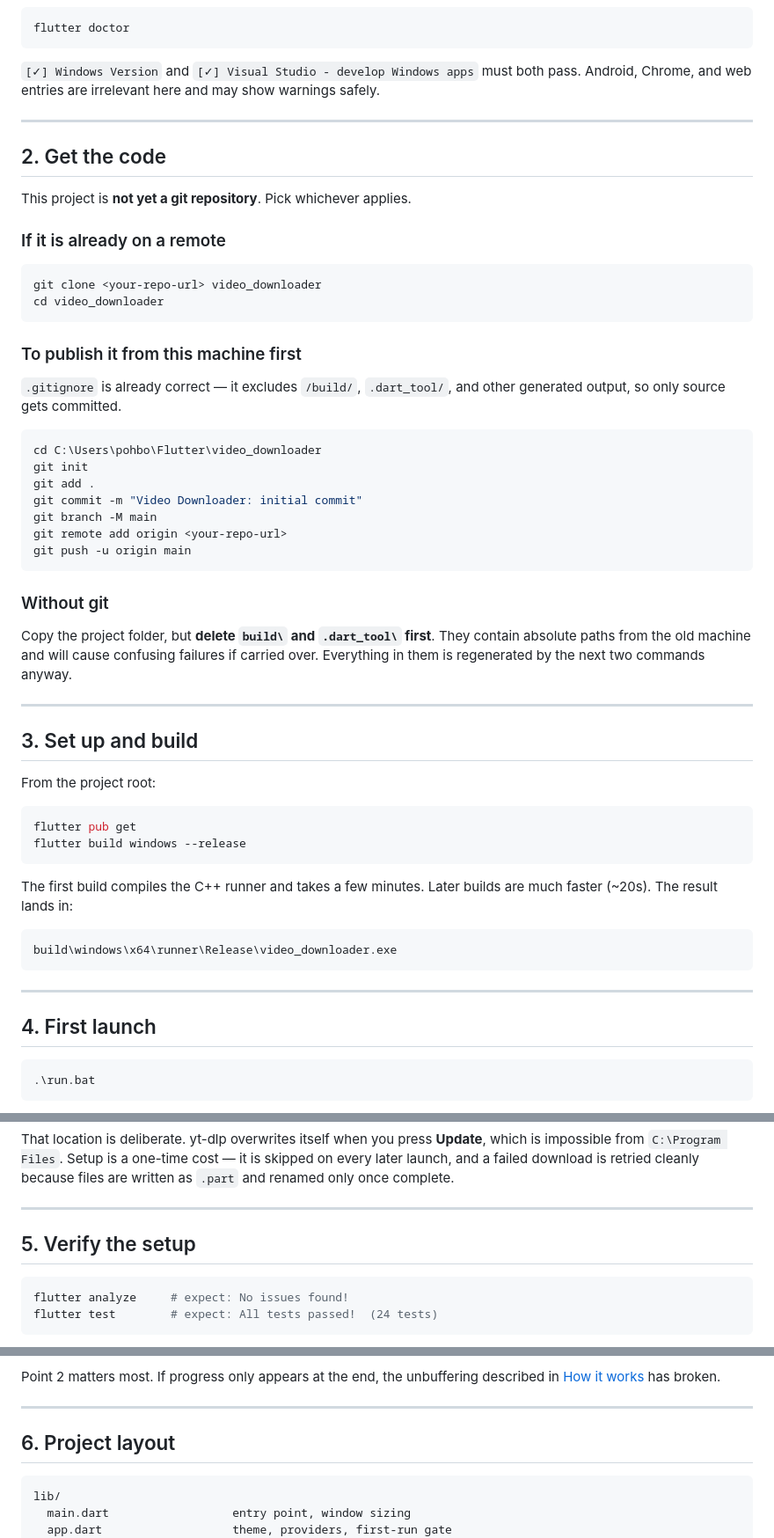
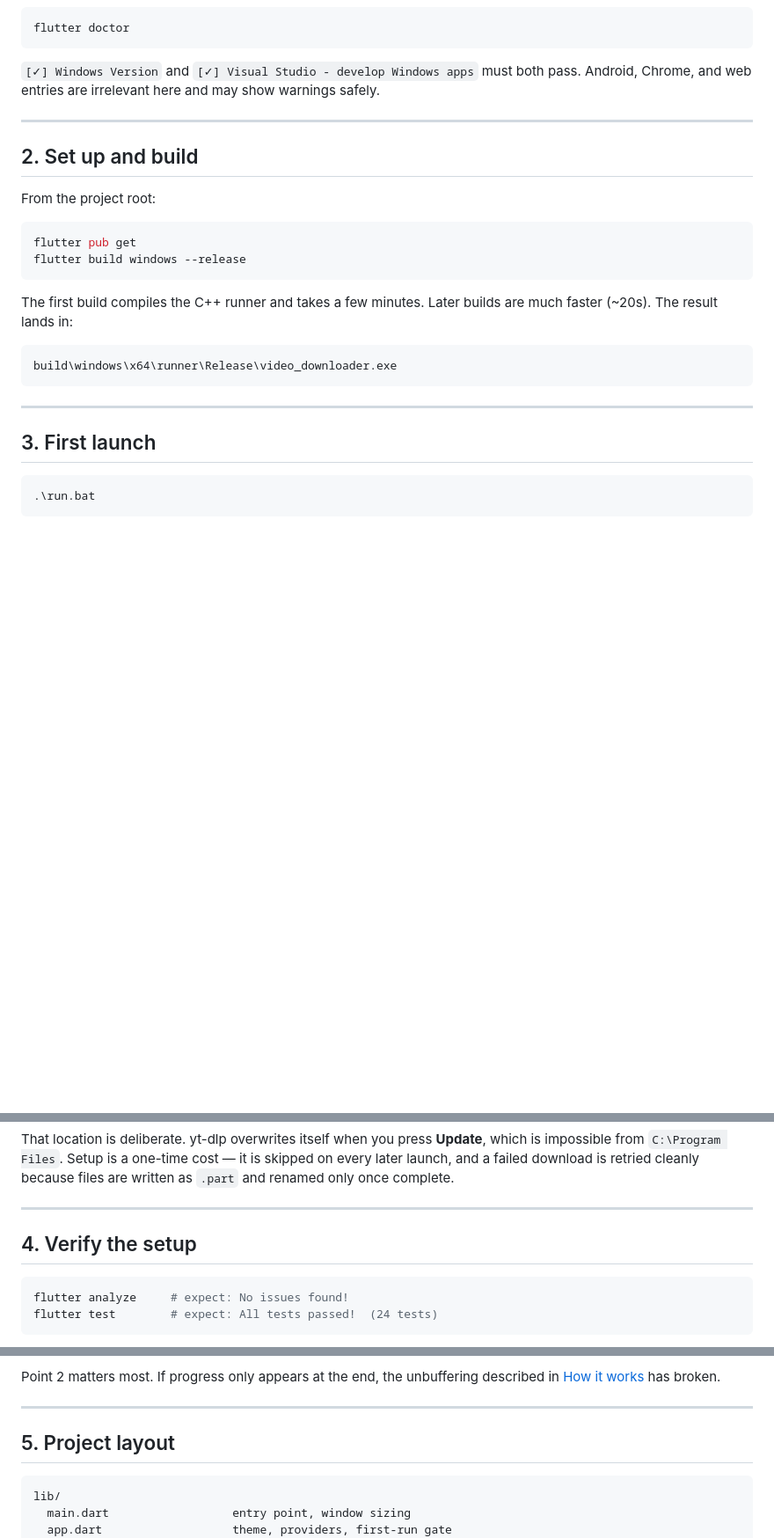
Before and after one commit to Boonpin97/video_downloader, a Markdown page: README.md, 3 parts joined by grey strips. Shown at 88% size. Rendered like a GitHub page; blank space fills up the shorter version.

````diff
--- a/README.md
+++ b/README.md
@@ -63,41 +63,7 @@ Android, Chrome, and web entries are irrelevant here and may show warnings safel
 
 ---
 
-## 2. Get the code
-
-This project is **not yet a git repository**. Pick whichever applies.
-
-### If it is already on a remote
-
-```powershell
-git clone <your-repo-url> video_downloader
-cd video_downloader
-```
-
-### To publish it from this machine first
-
-`.gitignore` is already correct — it excludes `/build/`, `.dart_tool/`, and other
-generated output, so only source gets committed.
-
-```powershell
-cd C:\Users\pohbo\Flutter\video_downloader
-git init
-git add .
-git commit -m "Video Downloader: initial commit"
-git branch -M main
-git remote add origin <your-repo-url>
-git push -u origin main
-```
-
-### Without git
-
-Copy the project folder, but **delete `build\` and `.dart_tool\` first**. They contain
-absolute paths from the old machine and will cause confusing failures if carried over.
-Everything in them is regenerated by the next two commands anyway.
-
----
-
-## 3. Set up and build
+## 2. Set up and build
 
 From the project root:
 
@@ -115,7 +81,7 @@ build\windows\x64\runner\Release\video_downloader.exe
 
 ---
 
-## 4. First launch
+## 3. First launch
 
 ```powershell
 .\run.bat
@@ -149,7 +115,7 @@ later launch, and a failed download is retried cleanly because files are written
 
 ---
 
-## 5. Verify the setup
+## 4. Verify the setup
 
 ```powershell
 flutter analyze     # expect: No issues found!
@@ -171,7 +137,7 @@ Point 2 matters most. If progress only appears at the end, the unbuffering descr
 
 ---
 
-## 6. Project layout
+## 5. Project layout
 
 ```
 lib/
````
Also changed, not shown: other parts of README.md (+3 -3 lines).
